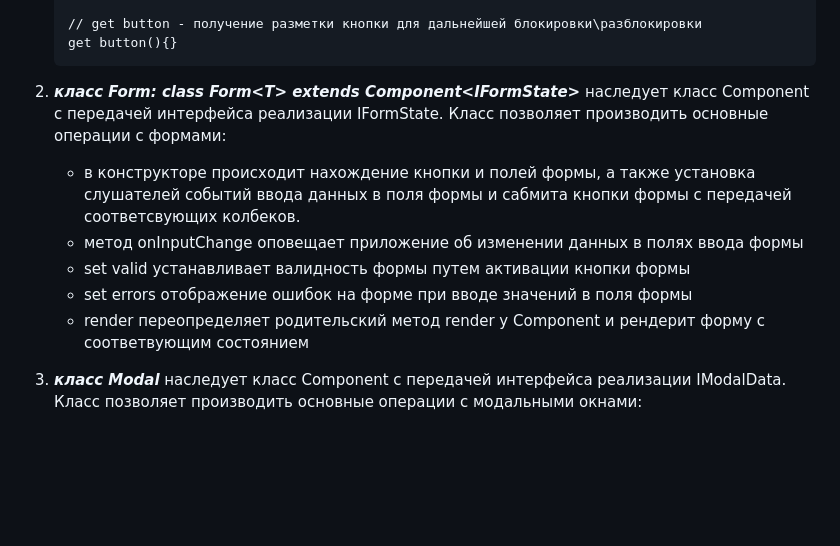
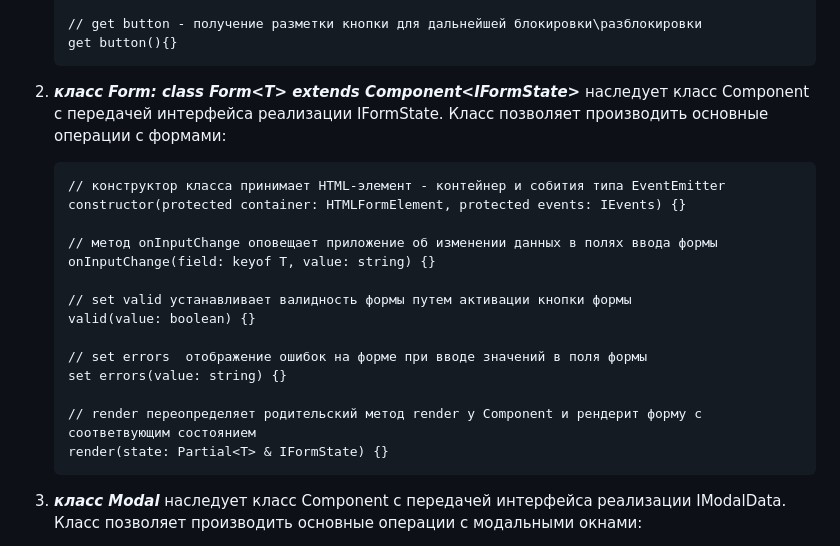
Before and after one commit to ShunaevN/web-larek-frontend, a Markdown page: README.md, the part around one of its changes. Drawn GitHub-style; blank space fills up the shorter version.

Commit message:
docs interfaces

````diff
--- a/README.md
+++ b/README.md
@@ -245,14 +246,23 @@ npm run build
     // get button - получение разметки кнопки для дальнейшей блокировки\разблокировки
     get button(){}
     ```
-2. ***класс Form: class Form\<T\> extends Component\<IFormState\>*** наследует класс Component с передачей интерфейса реализации IFormState.
-Класс позволяет производить основные операции с формами:
-    - в конструкторе происходит нахождение кнопки и полей формы, а также установка
-    слушателей событий ввода данных в поля формы и сабмита кнопки формы с передачей соответсвующих колбеков.
-    - метод onInputChange оповещает приложение об изменении данных в полях ввода формы
-    - set valid устанавливает валидность формы путем активации кнопки формы
-    - set errors  отображение ошибок на форме при вводе значений в поля формы
-    - render переопределяет родительский метод render у Component и рендерит форму с соответвующим состоянием
+2. ***класс Form: class Form\<T\> extends Component\<IFormState\>*** наследует класс Component с передачей интерфейса реализации IFormState. Класс позволяет производить основные операции с формами:
+    ```
+    // конструктор класса принимает HTML-элемент - контейнер и собития типа EventEmitter
+    constructor(protected container: HTMLFormElement, protected events: IEvents) {}
+
+    // метод onInputChange оповещает приложение об изменении данных в полях ввода формы
+    onInputChange(field: keyof T, value: string) {}
+
+    // set valid устанавливает валидность формы путем активации кнопки формы
+    valid(value: boolean) {}
+
+    // set errors  отображение ошибок на форме при вводе значений в поля формы
+    set errors(value: string) {}
+
+    // render переопределяет родительский метод render у Component и рендерит форму с соответвующим состоянием
+    render(state: Partial<T> & IFormState) {}
+    ```
 
 3. ***класс Modal*** наследует класс Component с передачей интерфейса реализации IModalData.
 Класс позволяет производить основные операции с модальными окнами:
````
Also changed, not shown: other parts of README.md (+2 -0 lines).
